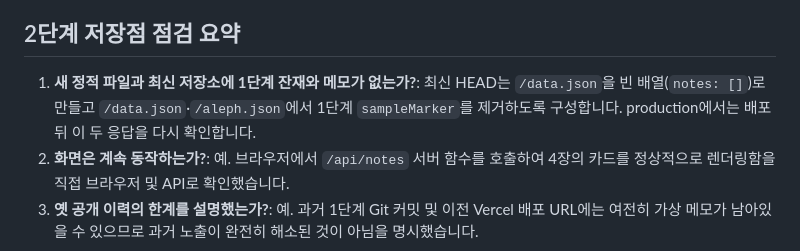
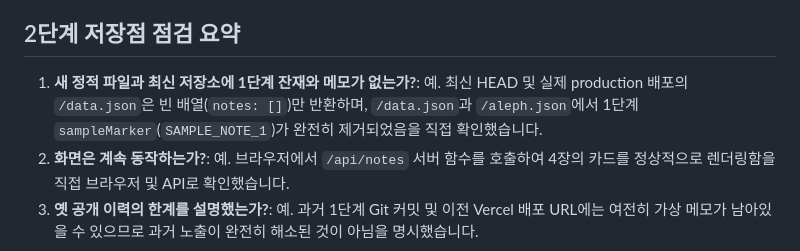
Before and after one commit to youngjinphys/choi-bujang-secret-vault, a Markdown page: README.md, the part around the change. Rendered like a GitHub page.

Commit message:
2단계 저장점

```diff
--- a/README.md
+++ b/README.md
@@ -91,7 +91,7 @@ curl -fsS "$APP/api/notes" | node -e "let s='';process.stdin.on('data',d=>s+=d).
 
 ## 2단계 저장점 점검 요약
 
-1. **새 정적 파일과 최신 저장소에 1단계 잔재와 메모가 없는가?**: 최신 HEAD는 `/data.json`을 빈 배열(`notes: []`)로 만들고 `/data.json`·`/aleph.json`에서 1단계 `sampleMarker`를 제거하도록 구성합니다. production에서는 배포 뒤 이 두 응답을 다시 확인합니다.
+1. **새 정적 파일과 최신 저장소에 1단계 잔재와 메모가 없는가?**: 예. 최신 HEAD 및 실제 production 배포의 `/data.json`은 빈 배열(`notes: []`)만 반환하며, `/data.json`과 `/aleph.json`에서 1단계 `sampleMarker`(`SAMPLE_NOTE_1`)가 완전히 제거되었음을 직접 확인했습니다.
 2. **화면은 계속 동작하는가?**: 예. 브라우저에서 `/api/notes` 서버 함수를 호출하여 4장의 카드를 정상적으로 렌더링함을 직접 브라우저 및 API로 확인했습니다.
 3. **옛 공개 이력의 한계를 설명했는가?**: 예. 과거 1단계 Git 커밋 및 이전 Vercel 배포 URL에는 여전히 가상 메모가 남아있을 수 있으므로 과거 노출이 완전히 해소된 것이 아님을 명시했습니다.
 
```
